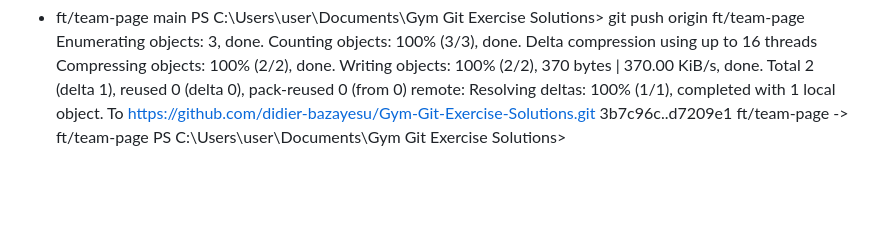
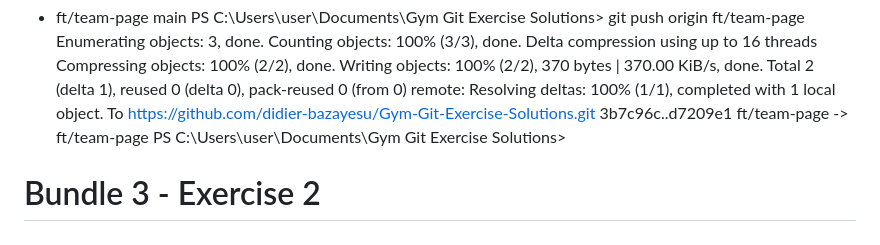
Before and after one commit to didier-bazayesu/Gym-Git-Exercise-Solutions, a Markdown page: README.md, the part around the change. Rendered like a GitHub page; blank space fills up the shorter version.

Commit message:
adding line for Bundle 3 q2

```diff
--- a/README.md
+++ b/README.md
@@ -632,3 +632,5 @@ remote: Resolving deltas: 100% (1/1), completed with 1 local object.
 To https://github.com/didier-bazayesu/Gym-Git-Exercise-Solutions.git
    3b7c96c..d7209e1  ft/team-page -> ft/team-page
 PS C:\Users\user\Documents\Gym Git Exercise Solutions>
+
+# Bundle 3 - Exercise 2
```
